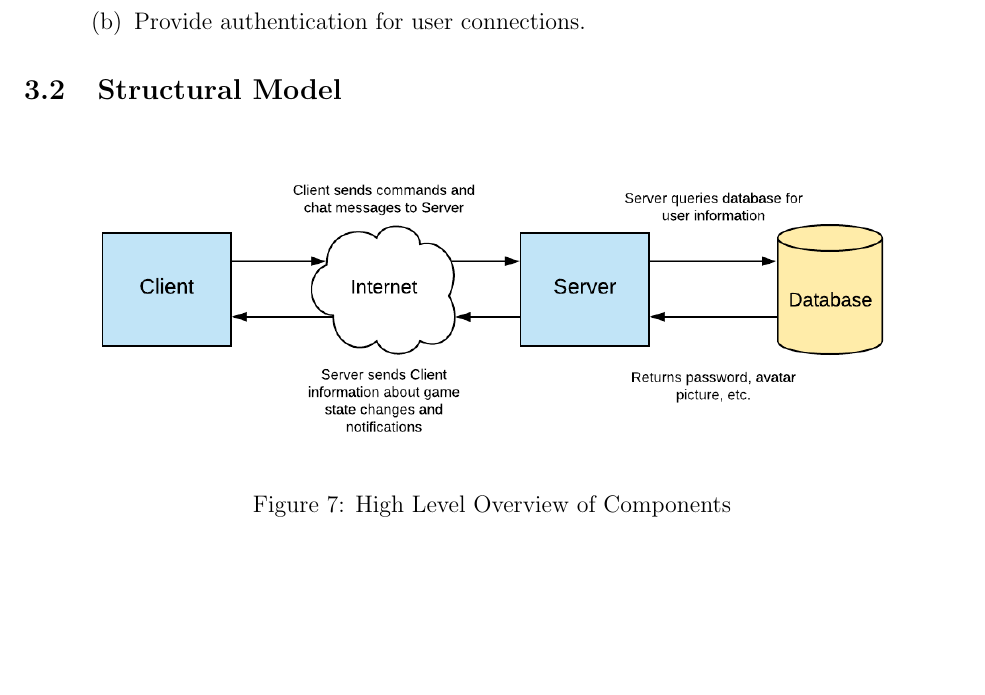
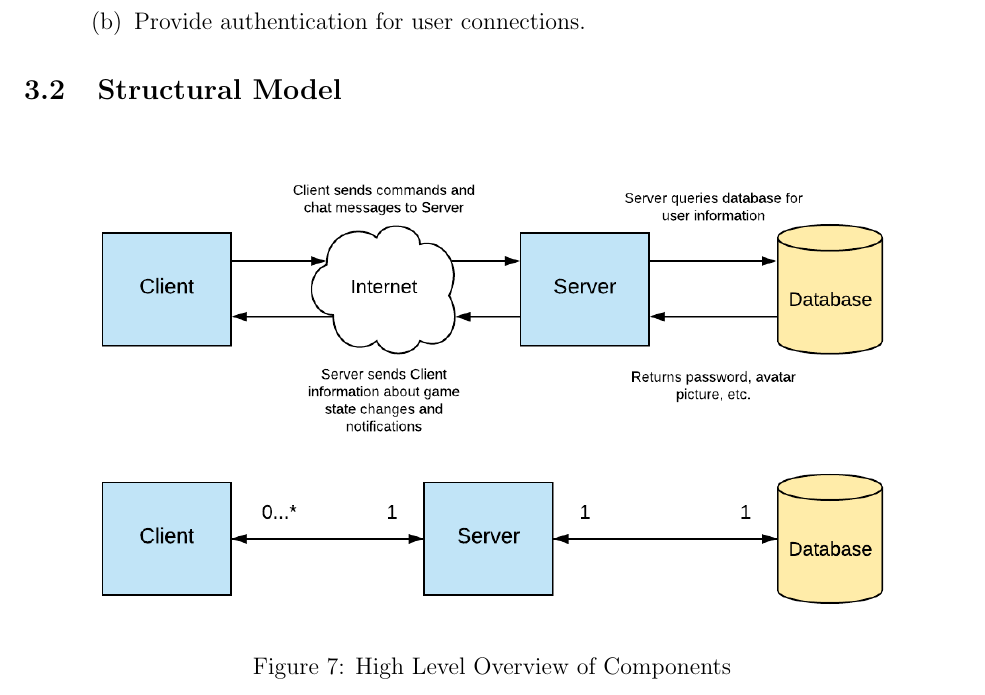
Before and after one commit to RamseyAli/AdmiralRadar, a LaTeX document (DesignDocument/CS307_Team22_DesignDocument.tex, which reads DesignDocument/source/StructuralModel.tex): part of page 9 of 27 before the commit and part of page 9 of 28 after it, cut so that both start at the same text, the shorter picture padded with empty space. Compiled offline with pdfLaTeX.

Commit message:
updated structural model image

```diff
--- a/DesignDocument/source/StructuralModel.tex
+++ b/DesignDocument/source/StructuralModel.tex
@@ -1 +1 @@
-\samimage[High Level Overview of Components]{structmodel}
+\samimage[High Level Overview of Components]{structmodel_full}
```
Also changed, not shown: DesignDocument/images/structmodel_full.png (added), 1 other file.
